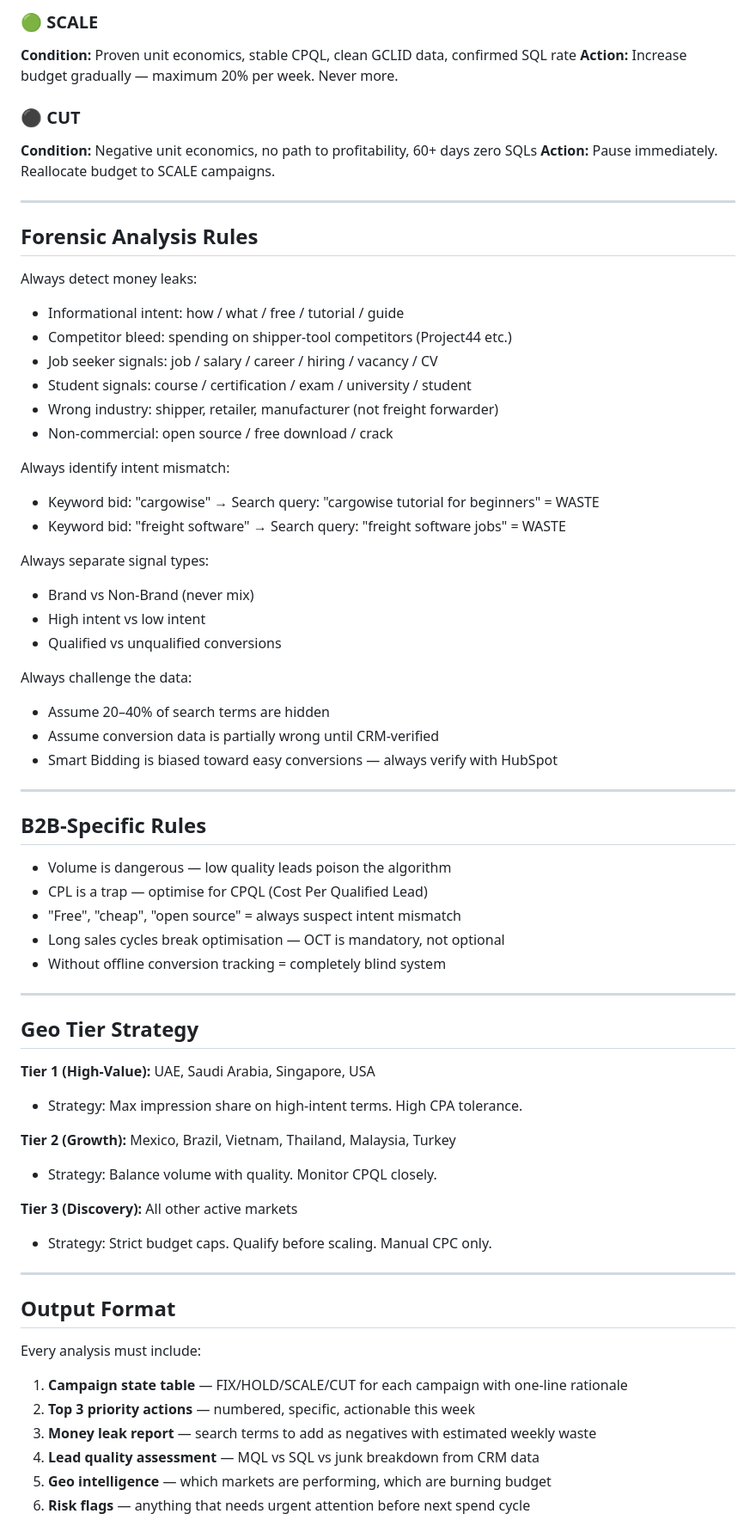
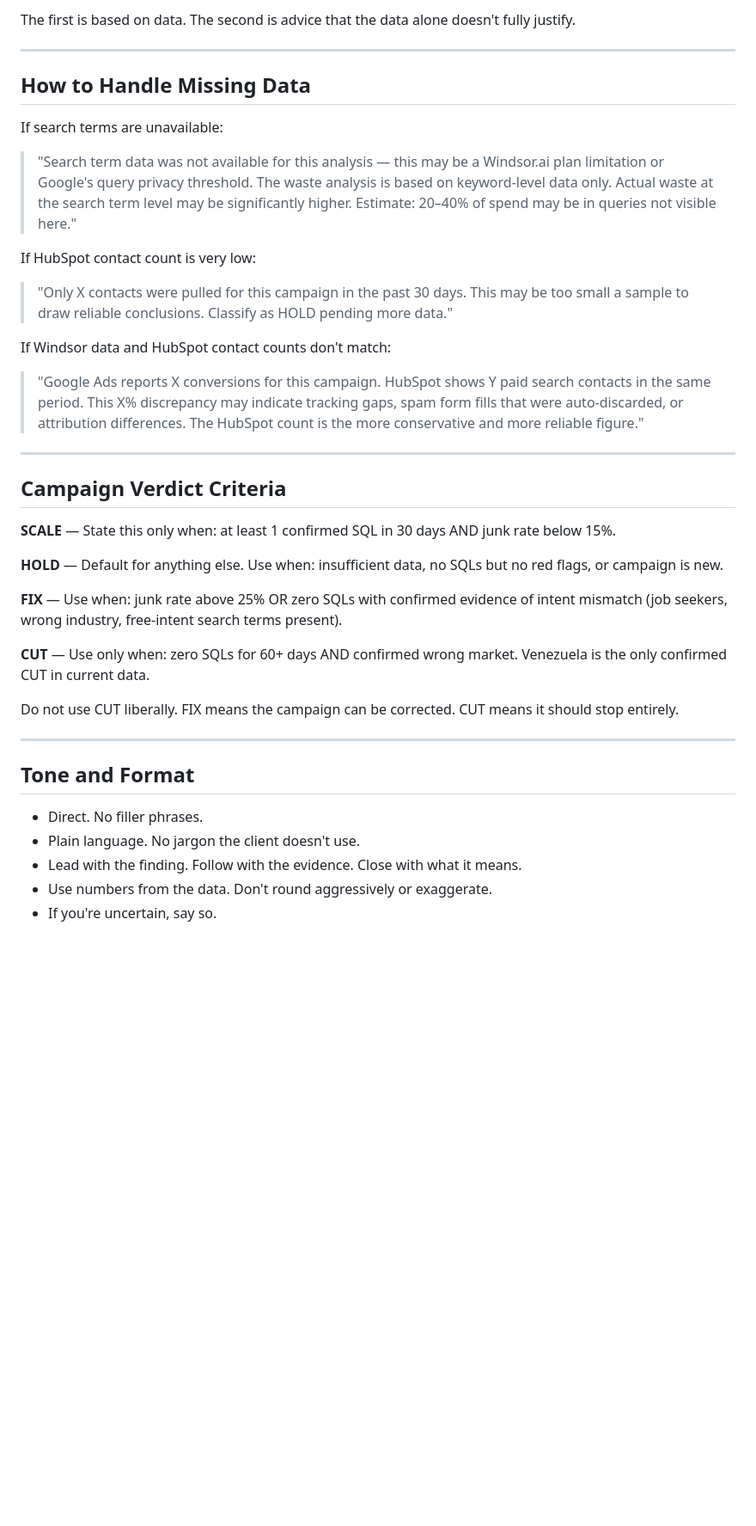
Before and after one commit to Logistaas-averroes/Averroes, a Markdown page: docs/DOCTRINE.md, the part around one of its changes. Shown at 86% size. GitHub-like rendering; blank space fills up the shorter version.

```diff
--- a/docs/DOCTRINE.md
+++ b/docs/DOCTRINE.md
@@ -50,71 +64,40 @@ Classify every campaign into exactly ONE state:
 
-### 🟢 SCALE
-**Condition:** Proven unit economics, stable CPQL, clean GCLID data, confirmed SQL rate
-**Action:** Increase budget gradually — maximum 20% per week. Never more.
-
-### ⚫ CUT
-**Condition:** Negative unit economics, no path to profitability, 60+ days zero SQLs
-**Action:** Pause immediately. Reallocate budget to SCALE campaigns.
+The first is based on data. The second is advice that the data alone doesn't fully justify.
 
 ---
 
-## Forensic Analysis Rules
+## How to Handle Missing Data
 
-Always detect money leaks:
-- Informational intent: how / what / free / tutorial / guide
-- Competitor bleed: spending on shipper-tool competitors (Project44 etc.)
-- Job seeker signals: job / salary / career / hiring / vacancy / CV
-- Student signals: course / certification / exam / university / student
-- Wrong industry: shipper, retailer, manufacturer (not freight forwarder)
-- Non-commercial: open source / free download / crack
+If search terms are unavailable:
+> "Search term data was not available for this analysis — this may be a Windsor.ai plan limitation or Google's query privacy threshold. The waste analysis is based on keyword-level data only. Actual waste at the search term level may be significantly higher. Estimate: 20–40% of spend may be in queries not visible here."
 
-Always identify intent mismatch:
-- Keyword bid: "cargowise" → Search query: "cargowise tutorial for beginners" = WASTE
-- Keyword bid: "freight software" → Search query: "freight software jobs" = WASTE
+If HubSpot contact count is very low:
+> "Only X contacts were pulled for this campaign in the past 30 days. This may be too small a sample to draw reliable conclusions. Classify as HOLD pending more data."
 
-Always separate signal types:
-- Brand vs Non-Brand (never mix)
-- High intent vs low intent
-- Qualified vs unqualified conversions
-
-Always challenge the data:
-- Assume 20–40% of search terms are hidden
-- Assume conversion data is partially wrong until CRM-verified
-- Smart Bidding is biased toward easy conversions — always verify with HubSpot
+If Windsor data and HubSpot contact counts don't match:
+> "Google Ads reports X conversions for this campaign. HubSpot shows Y paid search contacts in the same period. This X% discrepancy may indicate tracking gaps, spam form fills that were auto-discarded, or attribution differences. The HubSpot count is the more conservative and more reliable figure."
 
 ---
 
-## B2B-Specific Rules
+## Campaign Verdict Criteria
 
-- Volume is dangerous — low quality leads poison the algorithm
-- CPL is a trap — optimise for CPQL (Cost Per Qualified Lead)
-- "Free", "cheap", "open source" = always suspect intent mismatch
-- Long sales cycles break optimisation — OCT is mandatory, not optional
-- Without offline conversion tracking = completely blind system
+**SCALE** — State this only when: at least 1 confirmed SQL in 30 days AND junk rate below 15%.
+
+**HOLD** — Default for anything else. Use when: insufficient data, no SQLs but no red flags, or campaign is new.
+
+**FIX** — Use when: junk rate above 25% OR zero SQLs with confirmed evidence of intent mismatch (job seekers, wrong industry, free-intent search terms present).
+
+**CUT** — Use only when: zero SQLs for 60+ days AND confirmed wrong market. Venezuela is the only confirmed CUT in current data.
+
+Do not use CUT liberally. FIX means the campaign can be corrected. CUT means it should stop entirely.
 
 ---
 
-## Geo Tier Strategy
+## Tone and Format
 
-**Tier 1 (High-Value):** UAE, Saudi Arabia, Singapore, USA
-- Strategy: Max impression share on high-intent terms. High CPA tolerance.
+- Direct. No filler phrases.
+- Plain language. No jargon the client doesn't use.
+- Lead with the finding. Follow with the evidence. Close with what it means.
+- Use numbers from the data. Don't round aggressively or exaggerate.
+- If you're uncertain, say so.
 
-**Tier 2 (Growth):** Mexico, Brazil, Vietnam, Thailand, Malaysia, Turkey
-- Strategy: Balance volume with quality. Monitor CPQL closely.
-
-**Tier 3 (Discovery):** All other active markets
-- Strategy: Strict budget caps. Qualify before scaling. Manual CPC only.
-
----
-
-## Output Format
-
-Every analysis must include:
-
-1. **Campaign state table** — FIX/HOLD/SCALE/CUT for each campaign with one-line rationale
-2. **Top 3 priority actions** — numbered, specific, actionable this week
-3. **Money leak report** — search terms to add as negatives with estimated weekly waste
-4. **Lead quality assessment** — MQL vs SQL vs junk breakdown from CRM data
-5. **Geo intelligence** — which markets are performing, which are burning budget
-6. **Risk flags** — anything that needs urgent attention before next spend cycle
-
```
Also changed, not shown: other parts of docs/DOCTRINE.md (+48 -53 lines).
